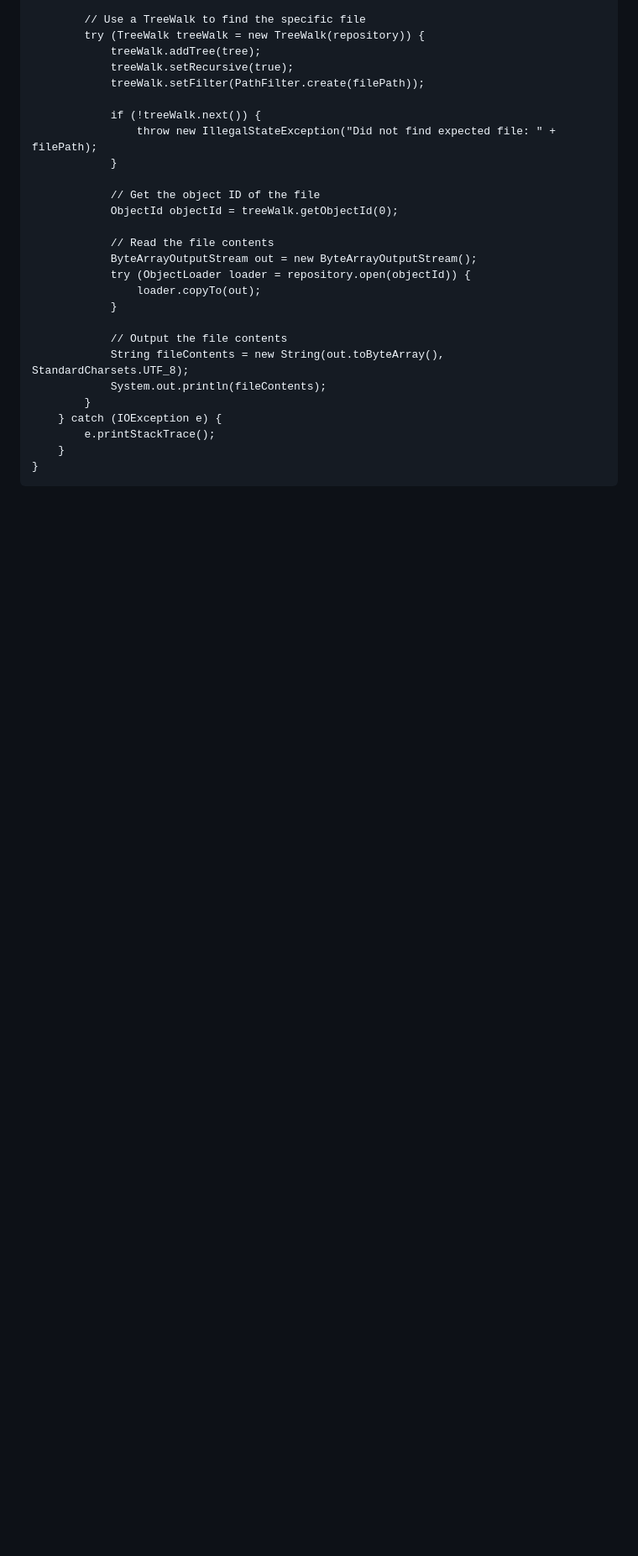
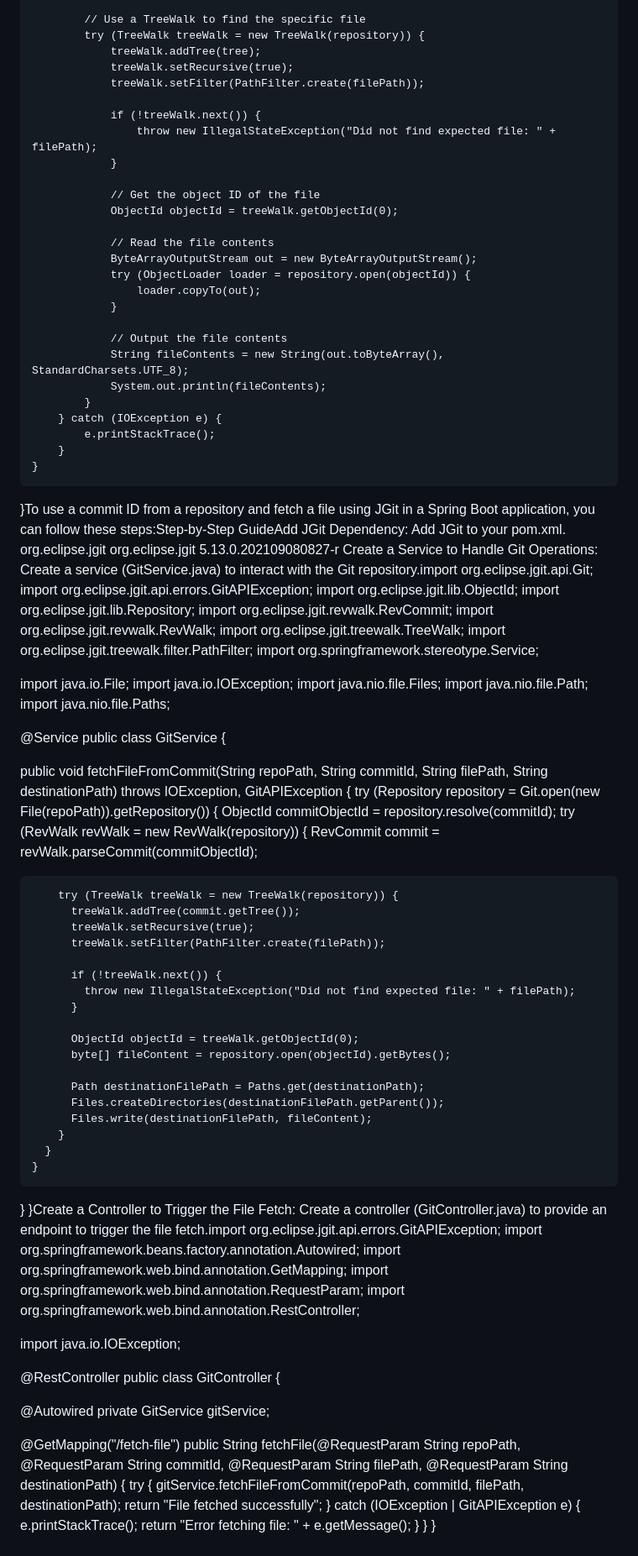
Before and after one commit to SoundaramSathi/Grootan_Coding_WebApplication, a Markdown page: README.md, the part around the change. Shown: that part at 84% size. Rendered like a GitHub page; blank space fills up the shorter version.

Commit message:
Update updat README.md

```diff
--- a/README.md
+++ b/README.md
@@ -80,4 +80,76 @@ public class JGitExample {
             e.printStackTrace();
         }
     }
+}To use a commit ID from a repository and fetch a file using JGit in a Spring Boot application, you can follow these steps:Step-by-Step GuideAdd JGit Dependency: Add JGit to your pom.xml.<dependency>
+  <groupId>org.eclipse.jgit</groupId>
+  <artifactId>org.eclipse.jgit</artifactId>
+  <version>5.13.0.202109080827-r</version>
+</dependency>Create a Service to Handle Git Operations: Create a service (GitService.java) to interact with the Git repository.import org.eclipse.jgit.api.Git;
+import org.eclipse.jgit.api.errors.GitAPIException;
+import org.eclipse.jgit.lib.ObjectId;
+import org.eclipse.jgit.lib.Repository;
+import org.eclipse.jgit.revwalk.RevCommit;
+import org.eclipse.jgit.revwalk.RevWalk;
+import org.eclipse.jgit.treewalk.TreeWalk;
+import org.eclipse.jgit.treewalk.filter.PathFilter;
+import org.springframework.stereotype.Service;
+
+import java.io.File;
+import java.io.IOException;
+import java.nio.file.Files;
+import java.nio.file.Path;
+import java.nio.file.Paths;
+
+@Service
+public class GitService {
+
+  public void fetchFileFromCommit(String repoPath, String commitId, String filePath, String destinationPath) throws IOException, GitAPIException {
+    try (Repository repository = Git.open(new File(repoPath)).getRepository()) {
+      ObjectId commitObjectId = repository.resolve(commitId);
+      try (RevWalk revWalk = new RevWalk(repository)) {
+        RevCommit commit = revWalk.parseCommit(commitObjectId);
+
+        try (TreeWalk treeWalk = new TreeWalk(repository)) {
+          treeWalk.addTree(commit.getTree());
+          treeWalk.setRecursive(true);
+          treeWalk.setFilter(PathFilter.create(filePath));
+
+          if (!treeWalk.next()) {
+            throw new IllegalStateException("Did not find expected file: " + filePath);
+          }
+
+          ObjectId objectId = treeWalk.getObjectId(0);
+          byte[] fileContent = repository.open(objectId).getBytes();
+
+          Path destinationFilePath = Paths.get(destinationPath);
+          Files.createDirectories(destinationFilePath.getParent());
+          Files.write(destinationFilePath, fileContent);
+        }
+      }
+    }
+  }
+}Create a Controller to Trigger the File Fetch: Create a controller (GitController.java) to provide an endpoint to trigger the file fetch.import org.eclipse.jgit.api.errors.GitAPIException;
+import org.springframework.beans.factory.annotation.Autowired;
+import org.springframework.web.bind.annotation.GetMapping;
+import org.springframework.web.bind.annotation.RequestParam;
+import org.springframework.web.bind.annotation.RestController;
+
+import java.io.IOException;
+
+@RestController
+public class GitController {
+
+  @Autowired
+  private GitService gitService;
+
+  @GetMapping("/fetch-file")
+  public String fetchFile(@RequestParam String repoPath, @RequestParam String commitId, @RequestParam String filePath, @RequestParam String destinationPath) {
+    try {
+      gitService.fetchFileFromCommit(repoPath, commitId, filePath, destinationPath);
+      return "File fetched successfully";
+    } catch (IOException | GitAPIException e) {
+      e.printStackTrace();
+      return "Error fetching file: " + e.getMessage();
+    }
+  }
 }
```
